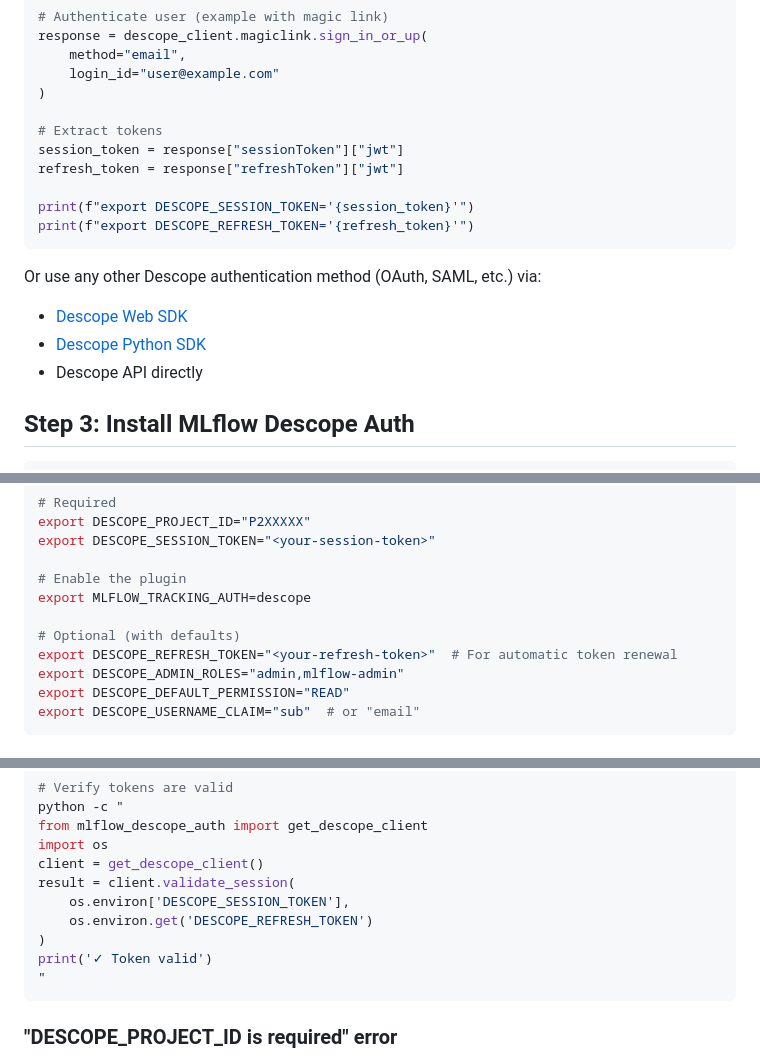
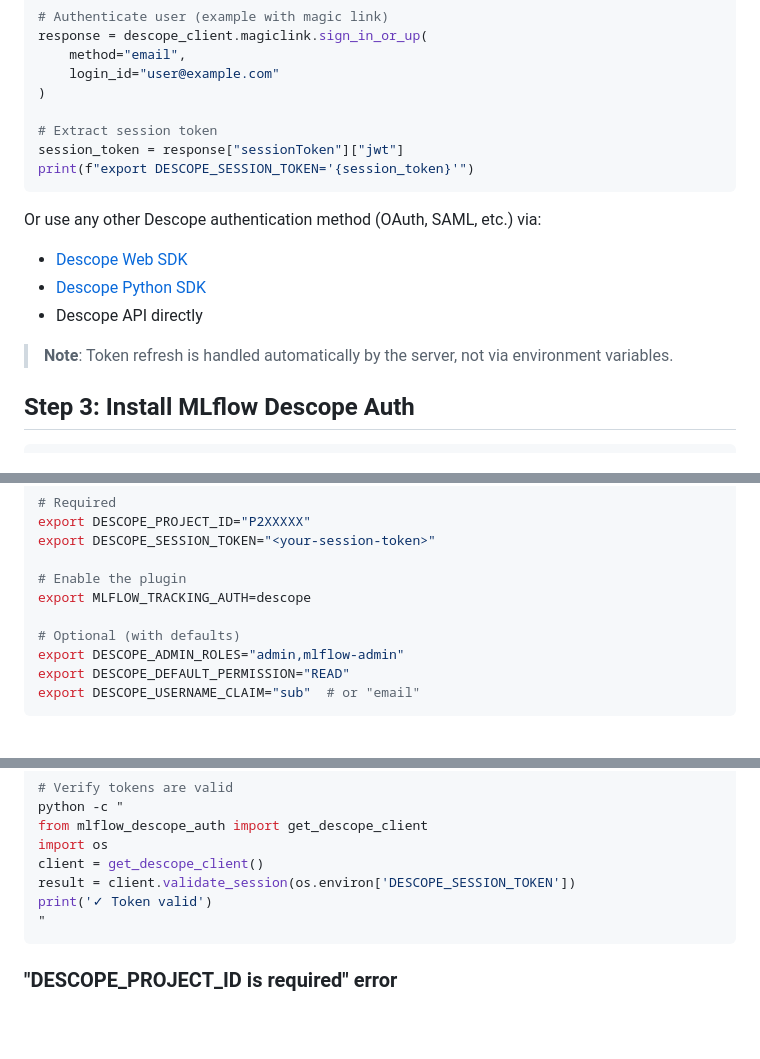
Before and after one commit to descope/mlflow-descope-auth, a Markdown page: docs/QUICKSTART.md, 3 parts joined by grey strips. Drawn GitHub-style; blank space fills up the shorter version.

````diff
--- a/docs/QUICKSTART.md
+++ b/docs/QUICKSTART.md
@@ -30,18 +30,17 @@ response = descope_client.magiclink.sign_in_or_up(
     login_id="user@example.com"
 )
 
-# Extract tokens
+# Extract session token
 session_token = response["sessionToken"]["jwt"]
-refresh_token = response["refreshToken"]["jwt"]
-
 print(f"export DESCOPE_SESSION_TOKEN='{session_token}'")
-print(f"export DESCOPE_REFRESH_TOKEN='{refresh_token}'")
 ```
 
 Or use any other Descope authentication method (OAuth, SAML, etc.) via:
 - [Descope Web SDK](https://docs.descope.com/build/guides/client_sdks/web/)
 - [Descope Python SDK](https://docs.descope.com/build/guides/client_sdks/python/)
 - Descope API directly
+
+> **Note**: Token refresh is handled automatically by the server, not via environment variables.
 
 ## Step 3: Install MLflow Descope Auth
 
@@ -62,7 +61,6 @@ export DESCOPE_SESSION_TOKEN="<your-session-token>"
 export MLFLOW_TRACKING_AUTH=descope
 
 # Optional (with defaults)
-export DESCOPE_REFRESH_TOKEN="<your-refresh-token>"  # For automatic token renewal
 export DESCOPE_ADMIN_ROLES="admin,mlflow-admin"
 export DESCOPE_DEFAULT_PERMISSION="READ"
 export DESCOPE_USERNAME_CLAIM="sub"  # or "email"
@@ -188,10 +186,7 @@ python -c "
 from mlflow_descope_auth import get_descope_client
 import os
 client = get_descope_client()
-result = client.validate_session(
-    os.environ['DESCOPE_SESSION_TOKEN'],
-    os.environ.get('DESCOPE_REFRESH_TOKEN')
-)
+result = client.validate_session(os.environ['DESCOPE_SESSION_TOKEN'])
 print('✓ Token valid')
 "
 ```
````
Also changed, not shown: README.md (+10 -18 lines).
